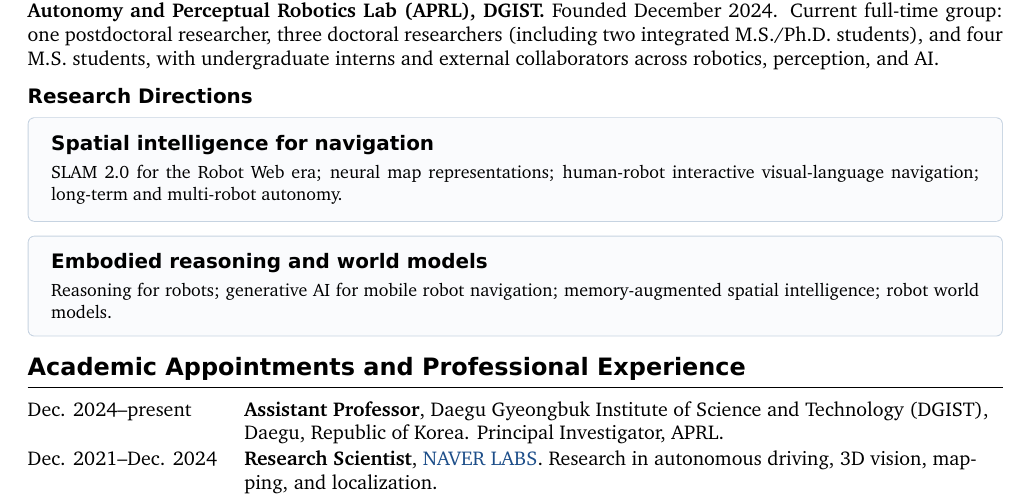
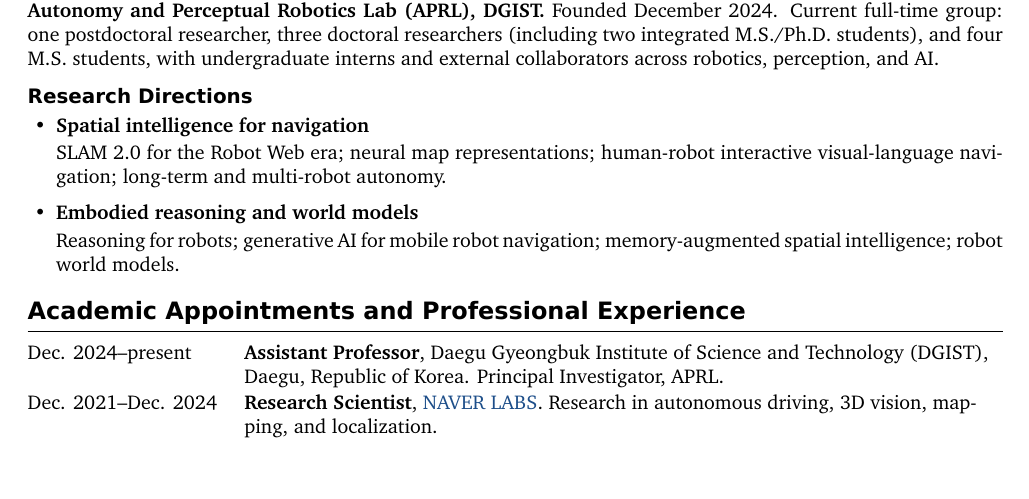
Before and after one commit to gisbi-kim/cv-giseopkim, a LaTeX document (main.tex): part of page 1 of 6, cut so that both start at the same text, the shorter picture padded with empty space. Compiled offline with XeLaTeX; a missing font is replaced by an installed copy or a similar font.

Commit message:
Present research directions as plain text bullets

```diff
--- a/main.tex
+++ b/main.tex
@@ -119,14 +119,9 @@
   \begin{tabular}{@{}L{24mm}@{\hspace{4mm}}L{\dimexpr\linewidth-28mm\relax}@{}}
 }{\end{tabular}\end{tcolorbox}}
 \newcommand{\legendmark}[1]{{\normalsize\bfseries\textcolor{linkblue}{#1}}}
-\newcommand{\directioncard}[2]{%
-  \Needspace{6\baselineskip}%
-  \begin{tcolorbox}[colback=linkblue!2!white,colframe=linkblue!25!white,
-    boxrule=0.4pt,arc=1mm,left=3mm,right=3mm,top=2mm,bottom=2mm,
-    before skip=3pt,after skip=4pt,fontupper=\small]
-    {\sffamily\bfseries\normalsize #1}\par\vspace{3pt}
-    #2
-  \end{tcolorbox}%
+\newcommand{\directionitem}[2]{%
+  \Needspace{4\baselineskip}%
+  \item \textbf{#1}\par\vspace{2pt}#2
 }
 
 \begin{document}
@@ -158,8 +153,10 @@
 \textbf{Autonomy and Perceptual Robotics Lab (APRL), DGIST.} Founded December 2024. Current full-time group: one postdoctoral researcher, three doctoral researchers (including two integrated M.S./Ph.D. students), and four M.S. students, with undergraduate interns and external collaborators across robotics, perception, and AI.
 
 \subsection{Research Directions}
-\directioncard{Spatial intelligence for navigation}{SLAM 2.0 for the Robot Web era; neural map representations; human-robot interactive visual-language navigation; long-term and multi-robot autonomy.}
-\directioncard{Embodied reasoning and world models}{Reasoning for robots; generative AI for mobile robot navigation; memory-augmented spatial intelligence; robot world models.}
+\begin{itemize}[leftmargin=5mm,itemsep=6pt,topsep=3pt,parsep=0pt]
+\directionitem{Spatial intelligence for navigation}{SLAM 2.0 for the Robot Web era; neural map representations; human-robot interactive visual-language navigation; long-term and multi-robot autonomy.}
+\directionitem{Embodied reasoning and world models}{Reasoning for robots; generative AI for mobile robot navigation; memory-augmented spatial intelligence; robot world models.}
+\end{itemize}
 
 \section{Academic Appointments and Professional Experience}
 \begin{tabularx}{\textwidth}{@{}L{34mm}Y@{}}
```
Also changed, not shown: CHANGELOG.md, README.md, main.pdf, 1 other file.
